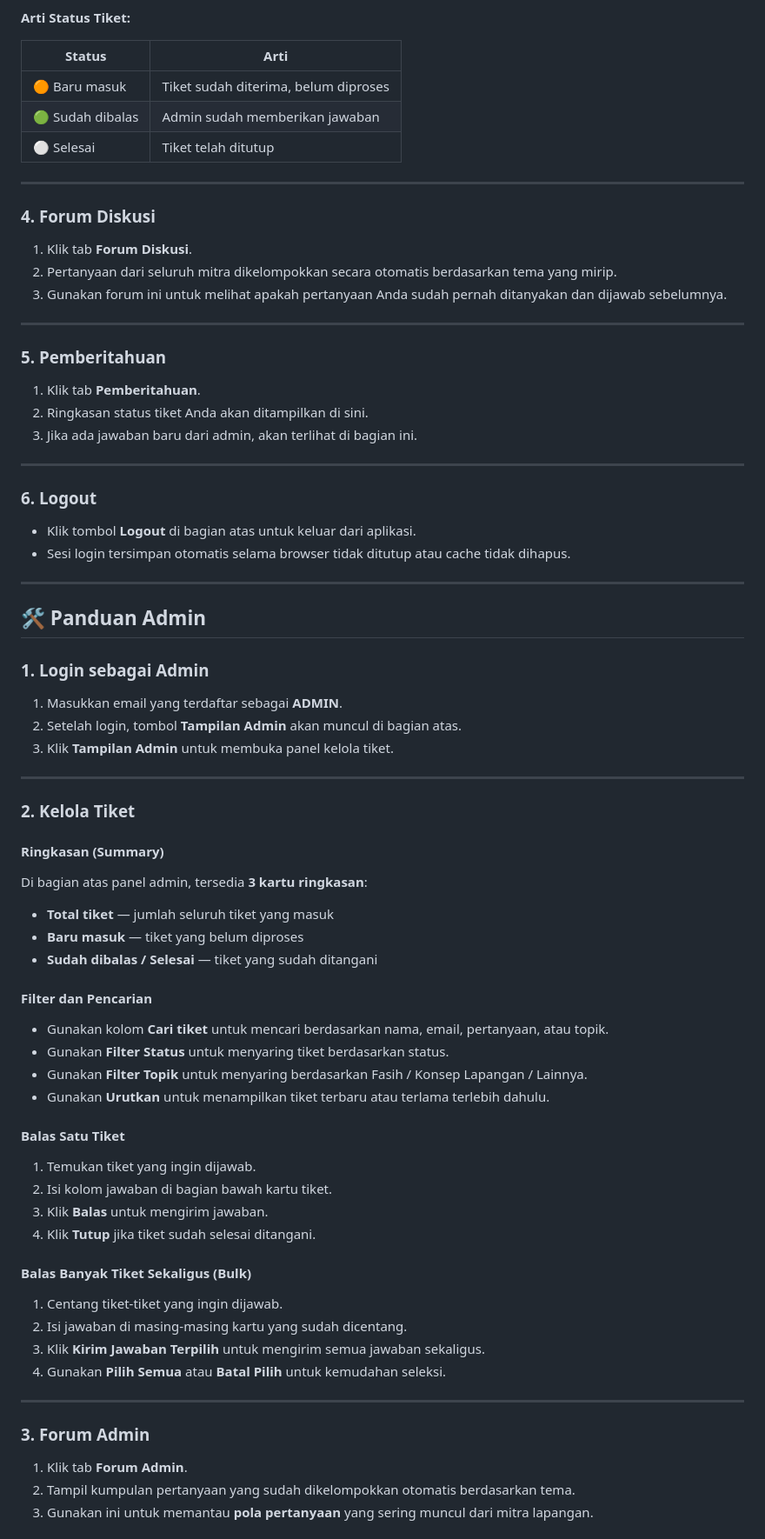
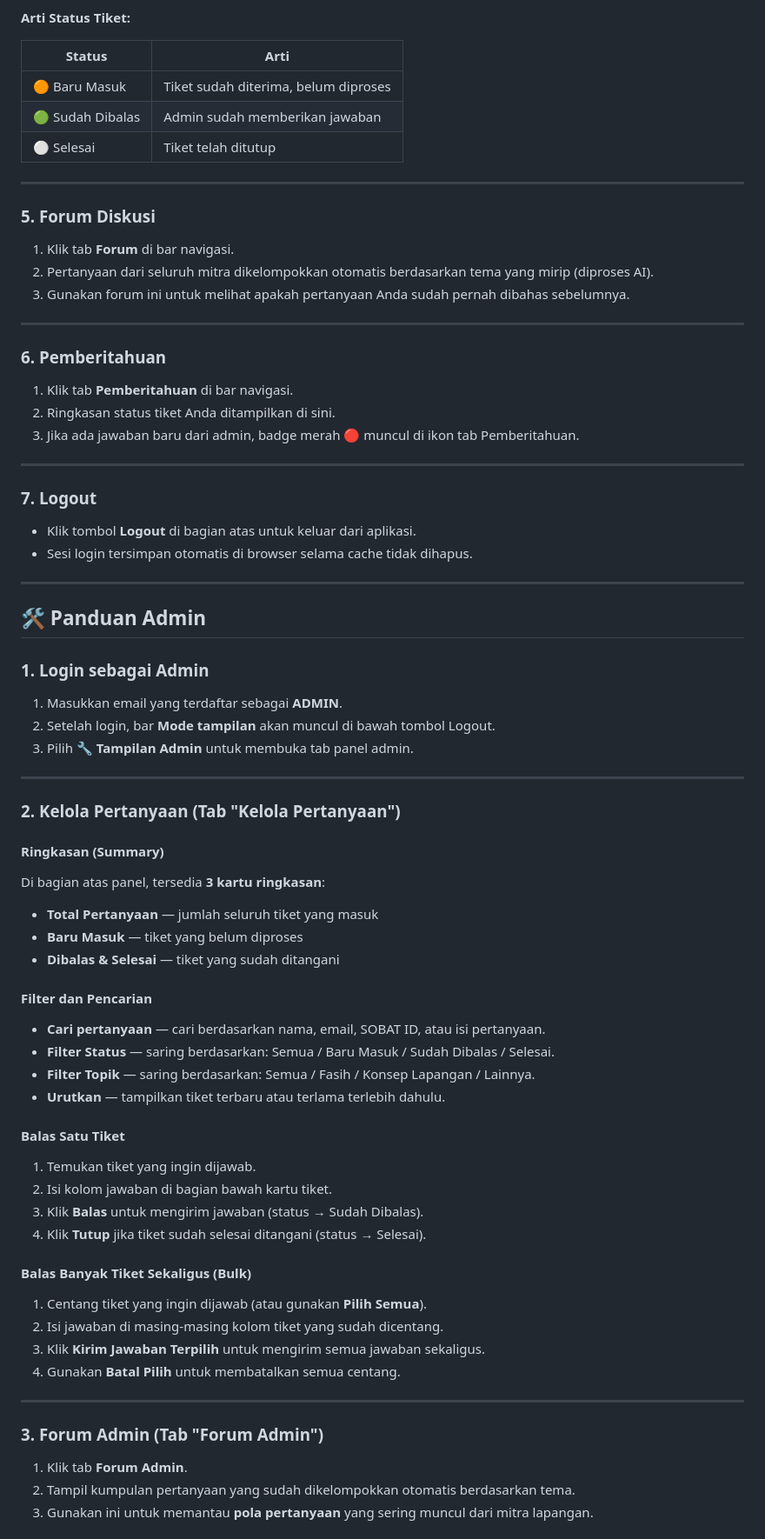
Before and after one commit to BPS-Kota-Denpasar/ruangkita5171, a Markdown page: README.md, the part around one of its changes. Shown at 87% size. Rendered like a GitHub page.

Commit message:
docs: perbarui README sesuai versi terbaru aplikasi

```diff
--- a/README.md
+++ b/README.md
@@ -63,29 +73,29 @@
 
 | Status | Arti |
 |---|---|
-| 🟠 Baru masuk | Tiket sudah diterima, belum diproses |
-| 🟢 Sudah dibalas | Admin sudah memberikan jawaban |
+| 🟠 Baru Masuk | Tiket sudah diterima, belum diproses |
+| 🟢 Sudah Dibalas | Admin sudah memberikan jawaban |
 | ⚪ Selesai | Tiket telah ditutup |
 
 ---
 
-### 4. Forum Diskusi
-1. Klik tab **Forum Diskusi**.
-2. Pertanyaan dari seluruh mitra dikelompokkan secara otomatis berdasarkan tema yang mirip.
-3. Gunakan forum ini untuk melihat apakah pertanyaan Anda sudah pernah ditanyakan dan dijawab sebelumnya.
+### 5. Forum Diskusi
+1. Klik tab **Forum** di bar navigasi.
+2. Pertanyaan dari seluruh mitra dikelompokkan otomatis berdasarkan tema yang mirip (diproses AI).
+3. Gunakan forum ini untuk melihat apakah pertanyaan Anda sudah pernah dibahas sebelumnya.
 
 ---
 
-### 5. Pemberitahuan
-1. Klik tab **Pemberitahuan**.
-2. Ringkasan status tiket Anda akan ditampilkan di sini.
-3. Jika ada jawaban baru dari admin, akan terlihat di bagian ini.
+### 6. Pemberitahuan
+1. Klik tab **Pemberitahuan** di bar navigasi.
+2. Ringkasan status tiket Anda ditampilkan di sini.
+3. Jika ada jawaban baru dari admin, badge merah 🔴 muncul di ikon tab Pemberitahuan.
 
 ---
 
-### 6. Logout
+### 7. Logout
 - Klik tombol **Logout** di bagian atas untuk keluar dari aplikasi.
-- Sesi login tersimpan otomatis selama browser tidak ditutup atau cache tidak dihapus.
+- Sesi login tersimpan otomatis di browser selama cache tidak dihapus.
 
 ---
 
@@ -93,40 +103,40 @@
 
 ### 1. Login sebagai Admin
 1. Masukkan email yang terdaftar sebagai **ADMIN**.
-2. Setelah login, tombol **Tampilan Admin** akan muncul di bagian atas.
-3. Klik **Tampilan Admin** untuk membuka panel kelola tiket.
+2. Setelah login, bar **Mode tampilan** akan muncul di bawah tombol Logout.
+3. Pilih **🔧 Tampilan Admin** untuk membuka tab panel admin.
 
 ---
 
-### 2. Kelola Tiket
+### 2. Kelola Pertanyaan (Tab "Kelola Pertanyaan")
 
 #### Ringkasan (Summary)
-Di bagian atas panel admin, tersedia **3 kartu ringkasan**:
-- **Total tiket** — jumlah seluruh tiket yang masuk
-- **Baru masuk** — tiket yang belum diproses
-- **Sudah dibalas / Selesai** — tiket yang sudah ditangani
+Di bagian atas panel, tersedia **3 kartu ringkasan**:
+- **Total Pertanyaan** — jumlah seluruh tiket yang masuk
+- **Baru Masuk** — tiket yang belum diproses
+- **Dibalas & Selesai** — tiket yang sudah ditangani
 
 #### Filter dan Pencarian
-- Gunakan kolom **Cari tiket** untuk mencari berdasarkan nama, email, pertanyaan, atau topik.
-- Gunakan **Filter Status** untuk menyaring tiket berdasarkan status.
-- Gunakan **Filter Topik** untuk menyaring berdasarkan Fasih / Konsep Lapangan / Lainnya.
-- Gunakan **Urutkan** untuk menampilkan tiket terbaru atau terlama terlebih dahulu.
+- **Cari pertanyaan** — cari berdasarkan nama, email, SOBAT ID, atau isi pertanyaan.
+- **Filter Status** — saring berdasarkan: Semua / Baru Masuk / Sudah Dibalas / Selesai.
+- **Filter Topik** — saring berdasarkan: Semua / Fasih / Konsep Lapangan / Lainnya.
+- **Urutkan** — tampilkan tiket terbaru atau terlama terlebih dahulu.
 
 #### Balas Satu Tiket
 1. Temukan tiket yang ingin dijawab.
 2. Isi kolom jawaban di bagian bawah kartu tiket.
-3. Klik **Balas** untuk mengirim jawaban.
-4. Klik **Tutup** jika tiket sudah selesai ditangani.
+3. Klik **Balas** untuk mengirim jawaban (status → Sudah Dibalas).
+4. Klik **Tutup** jika tiket sudah selesai ditangani (status → Selesai).
 
 #### Balas Banyak Tiket Sekaligus (Bulk)
-1. Centang tiket-tiket yang ingin dijawab.
-2. Isi jawaban di masing-masing kartu yang sudah dicentang.
+1. Centang tiket yang ingin dijawab (atau gunakan **Pilih Semua**).
+2. Isi jawaban di masing-masing kolom tiket yang sudah dicentang.
 3. Klik **Kirim Jawaban Terpilih** untuk mengirim semua jawaban sekaligus.
-4. Gunakan **Pilih Semua** atau **Batal Pilih** untuk kemudahan seleksi.
+4. Gunakan **Batal Pilih** untuk membatalkan semua centang.
 
 ---
 
-### 3. Forum Admin
+### 3. Forum Admin (Tab "Forum Admin")
 1. Klik tab **Forum Admin**.
 2. Tampil kumpulan pertanyaan yang sudah dikelompokkan otomatis berdasarkan tema.
 3. Gunakan ini untuk memantau **pola pertanyaan** yang sering muncul dari mitra lapangan.
```
Also changed, not shown: other parts of README.md (+40 -25 lines).
